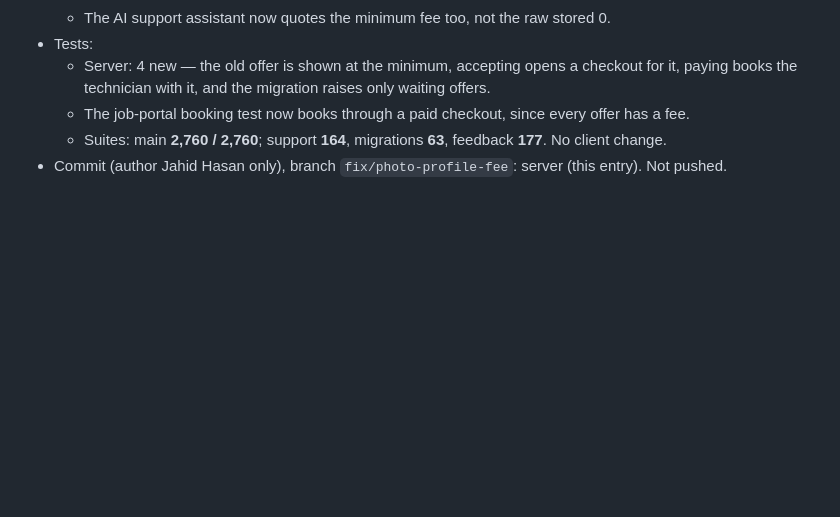
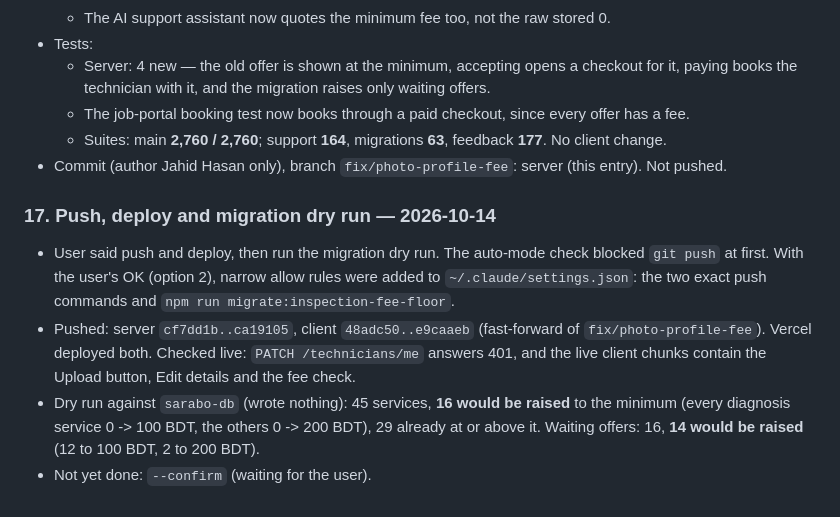
Before and after one commit to jahidjubaer/sarabo-doc, a Markdown page: 03-work-log.md, the part around the change. Drawn GitHub-style; blank space fills up the shorter version.

Commit message:
docs: work log for deploy and fee migration dry run

```diff
--- a/03-work-log.md
+++ b/03-work-log.md
@@ -613,3 +613,19 @@ Nothing in entries 3–4 was committed, pushed or deployed.
     **177**. No client change.
 - Commit (author Jahid Hasan only), branch `fix/photo-profile-fee`: server (this
   entry). Not pushed.
+
+### 17. Push, deploy and migration dry run — 2026-10-14
+
+- User said push and deploy, then run the migration dry run. The auto-mode check
+  blocked `git push` at first. With the user's OK (option 2), narrow allow rules were
+  added to `~/.claude/settings.json`: the two exact push commands and
+  `npm run migrate:inspection-fee-floor`.
+- Pushed: server `cf7dd1b..ca19105`, client `48adc50..e9caaeb` (fast-forward of
+  `fix/photo-profile-fee`). Vercel deployed both. Checked live: `PATCH /technicians/me`
+  answers 401, and the live client chunks contain the Upload button, Edit details and
+  the fee check.
+- Dry run against `sarabo-db` (wrote nothing): 45 services, **16 would be raised** to the
+  minimum (every diagnosis service 0 -> 100 BDT, the others 0 -> 200 BDT), 29 already at
+  or above it. Waiting offers: 16, **14 would be raised** (12 to 100 BDT, 2 to 200
+  BDT).
+- Not yet done: `--confirm` (waiting for the user).
```
